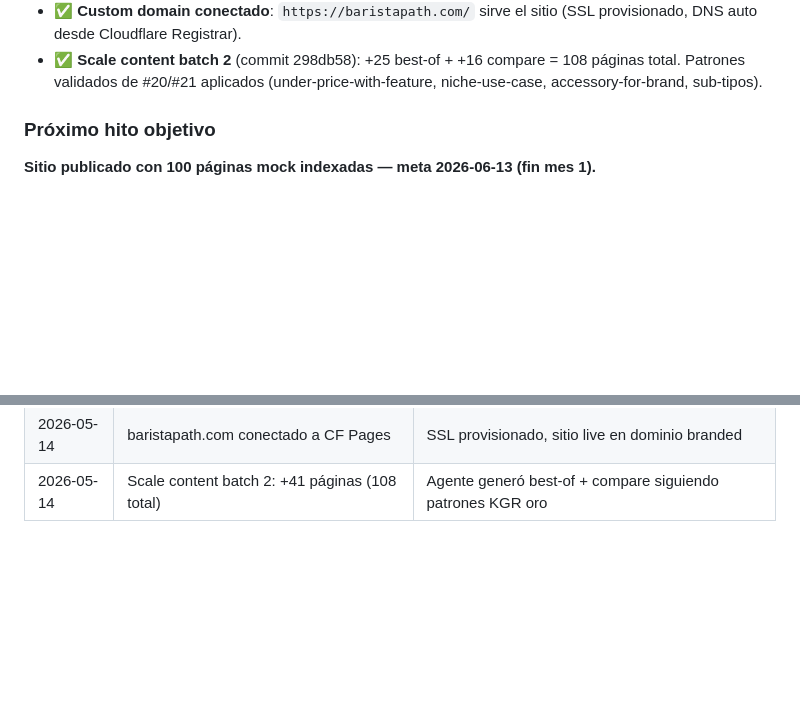
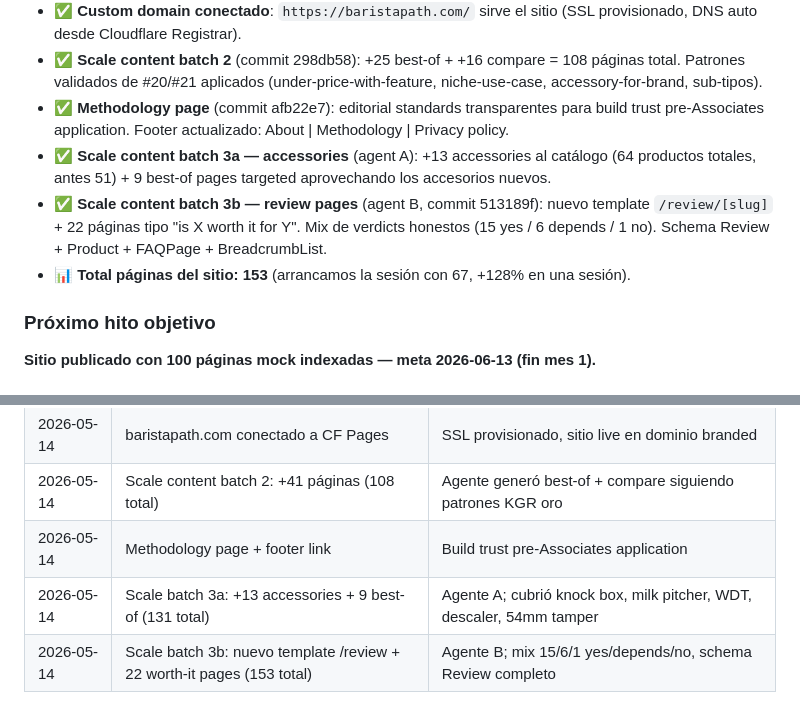
Before and after one commit to andresborrerom/myrepo, a Markdown page: amazon-resale-project/progreso.md, 2 parts joined by grey strips. Rendered like a GitHub page; blank space fills up the shorter version.

Commit message:
progreso.md: registrar methodology + scale batches 3a/3b (153 páginas total, +128% en sesión)

```diff
--- a/amazon-resale-project/progreso.md
+++ b/amazon-resale-project/progreso.md
@@ -26,6 +26,10 @@
 - ✅ **Dominio registrado**: `baristapath.com` (Cloudflare Registrar, ~$10.46/año, auto-renew). Astro config + privacy/about emails actualizados al nuevo dominio.
 - ✅ **Custom domain conectado**: `https://baristapath.com/` sirve el sitio (SSL provisionado, DNS auto desde Cloudflare Registrar).
 - ✅ **Scale content batch 2** (commit 298db58): +25 best-of + +16 compare = 108 páginas total. Patrones validados de #20/#21 aplicados (under-price-with-feature, niche-use-case, accessory-for-brand, sub-tipos).
+- ✅ **Methodology page** (commit afb22e7): editorial standards transparentes para build trust pre-Associates application. Footer actualizado: About | Methodology | Privacy policy.
+- ✅ **Scale content batch 3a — accessories** (agent A): +13 accessories al catálogo (64 productos totales, antes 51) + 9 best-of pages targeted aprovechando los accesorios nuevos.
+- ✅ **Scale content batch 3b — review pages** (agent B, commit 513189f): nuevo template `/review/[slug]` + 22 páginas tipo "is X worth it for Y". Mix de verdicts honestos (15 yes / 6 depends / 1 no). Schema Review + Product + FAQPage + BreadcrumbList.
+- 📊 **Total páginas del sitio: 153** (arrancamos la sesión con 67, +128% en una sesión).
 
 ### Próximo hito objetivo
 
@@ -104,3 +108,6 @@ Trabajo de agentes en cron de GitHub Actions corre 24/7 una vez activado.
 | 2026-05-14 | Dominio baristapath.com registrado | Pendiente: connect como custom domain en CF Pages |
 | 2026-05-14 | baristapath.com conectado a CF Pages | SSL provisionado, sitio live en dominio branded |
 | 2026-05-14 | Scale content batch 2: +41 páginas (108 total) | Agente generó best-of + compare siguiendo patrones KGR oro |
+| 2026-05-14 | Methodology page + footer link | Build trust pre-Associates application |
+| 2026-05-14 | Scale batch 3a: +13 accessories + 9 best-of (131 total) | Agente A; cubrió knock box, milk pitcher, WDT, descaler, 54mm tamper |
+| 2026-05-14 | Scale batch 3b: nuevo template /review + 22 worth-it pages (153 total) | Agente B; mix 15/6/1 yes/depends/no, schema Review completo |
```
